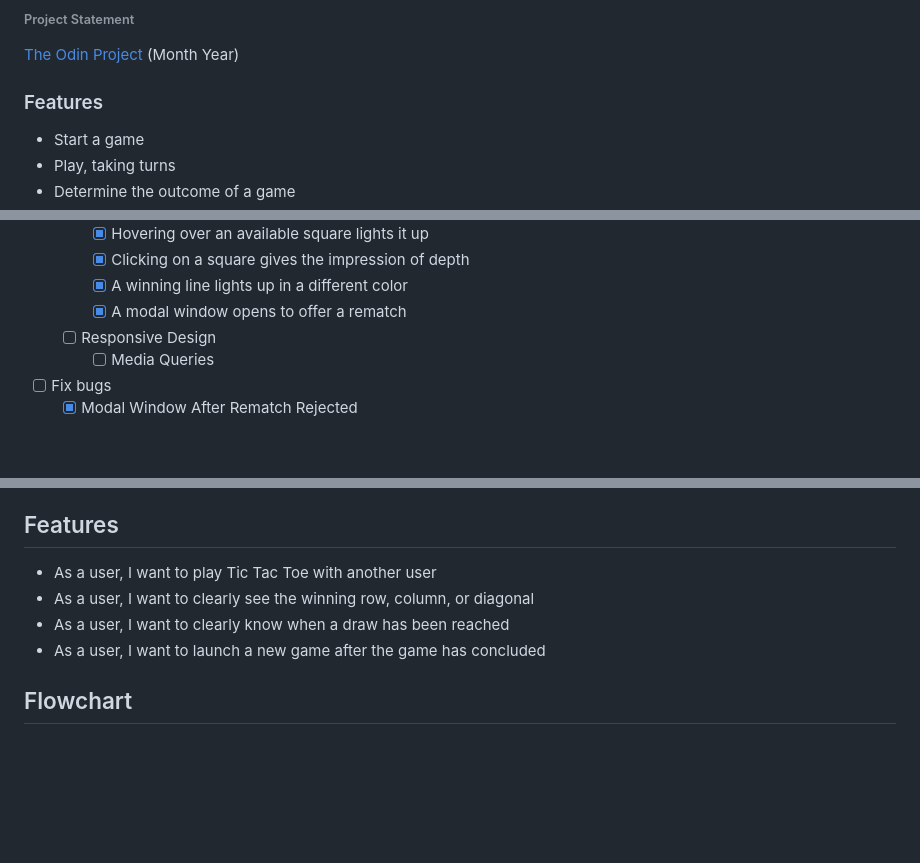
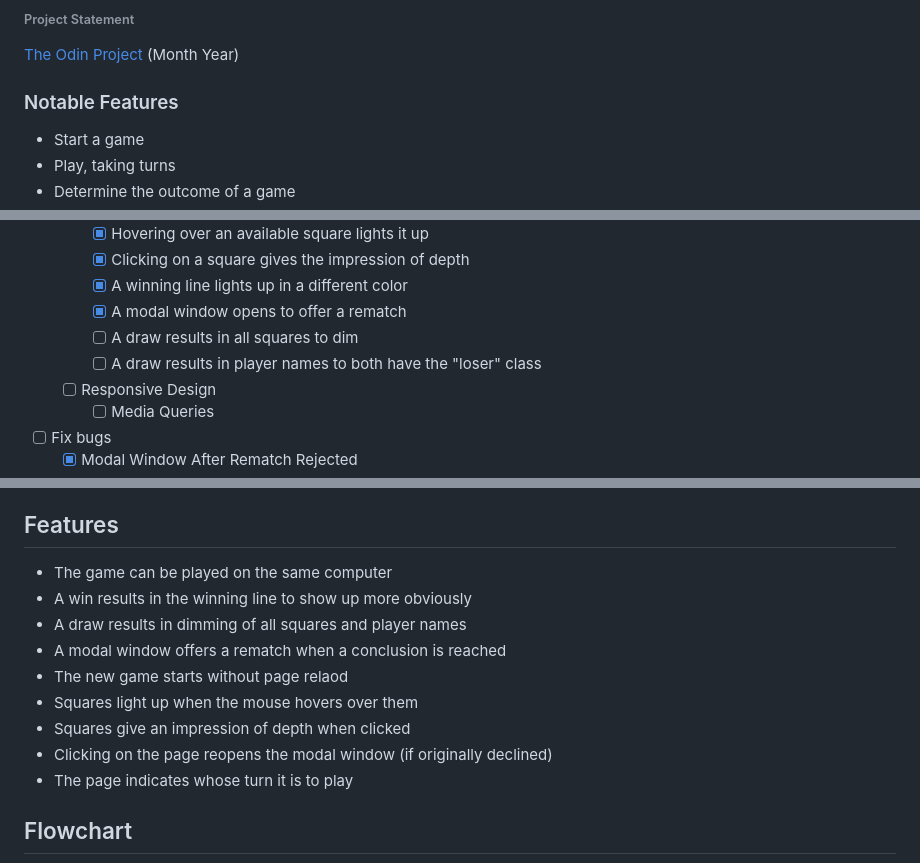
Before and after one commit to ErreurDeSyntaxe/full-stack-library-redo, a Markdown page: README.md, 3 parts joined by grey strips. Drawn GitHub-style; blank space fills up the shorter version.

Commit message:
Update progress

```diff
--- a/README.md
+++ b/README.md
@@ -25,7 +25,7 @@ flowcharts, architecture, and
 
 <a href='http://theodinproject.com/'>The Odin Project</a> (Month Year)
 
-### Features
+### Notable Features
 
 - Start a game
 - Play, taking turns
@@ -68,6 +68,8 @@ flowcharts, architecture, and
     - [x] Clicking on a square gives the impression of depth
     - [x] A winning line lights up in a different color
     - [x] A modal window opens to offer a rematch
+    - [ ] A draw results in all squares to dim
+    - [ ] A draw results in player names to both have the "loser" class
   - [ ] Responsive Design
     - [ ] Media Queries
 - [ ] Fix bugs
@@ -84,10 +86,15 @@ flowcharts, architecture, and
 
 ## Features
 
-- As a user, I want to play Tic Tac Toe with another user
-- As a user, I want to clearly see the winning row, column, or diagonal
-- As a user, I want to clearly know when a draw has been reached
-- As a user, I want to launch a new game after the game has concluded
+- The game can be played on the same computer
+- A win results in the winning line to show up more obviously
+- A draw results in dimming of all squares and player names
+- A modal window offers a rematch when a conclusion is reached
+- The new game starts without page relaod
+- Squares light up when the mouse hovers over them
+- Squares give an impression of depth when clicked
+- Clicking on the page reopens the modal window (if originally declined)
+- The page indicates whose turn it is to play
 
 ## Flowchart
 
```
